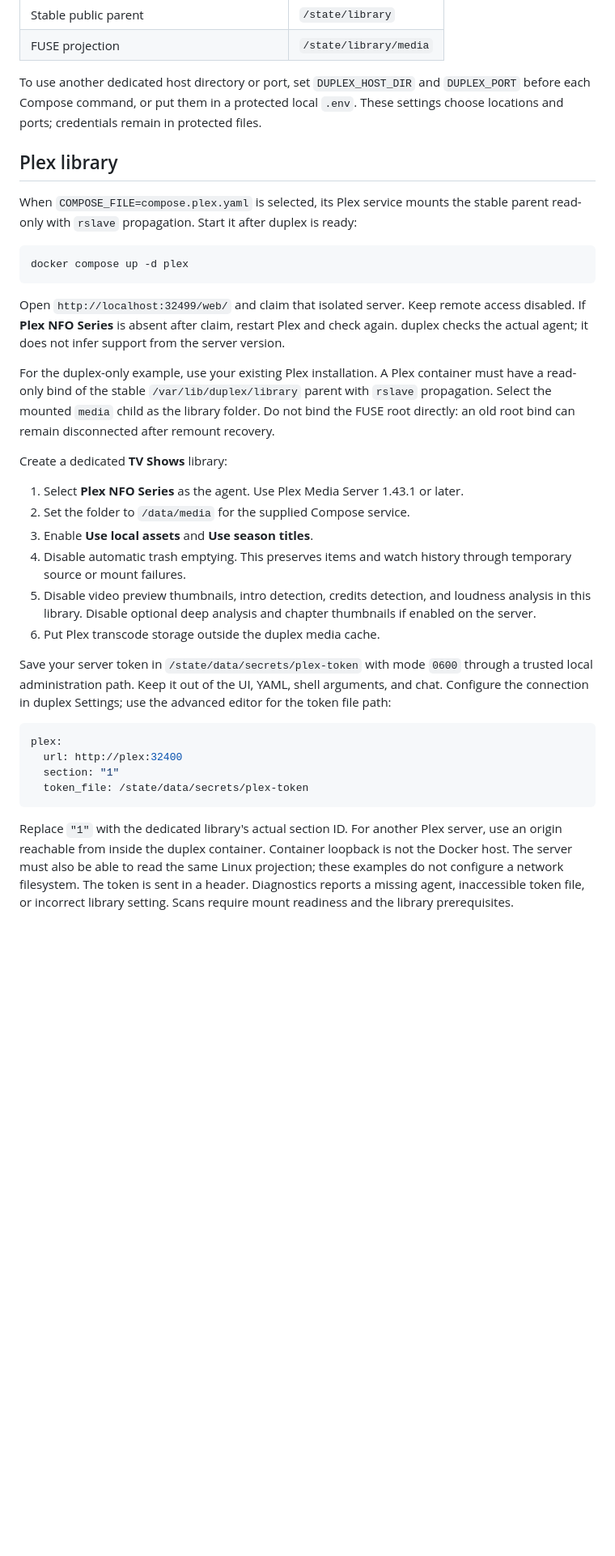
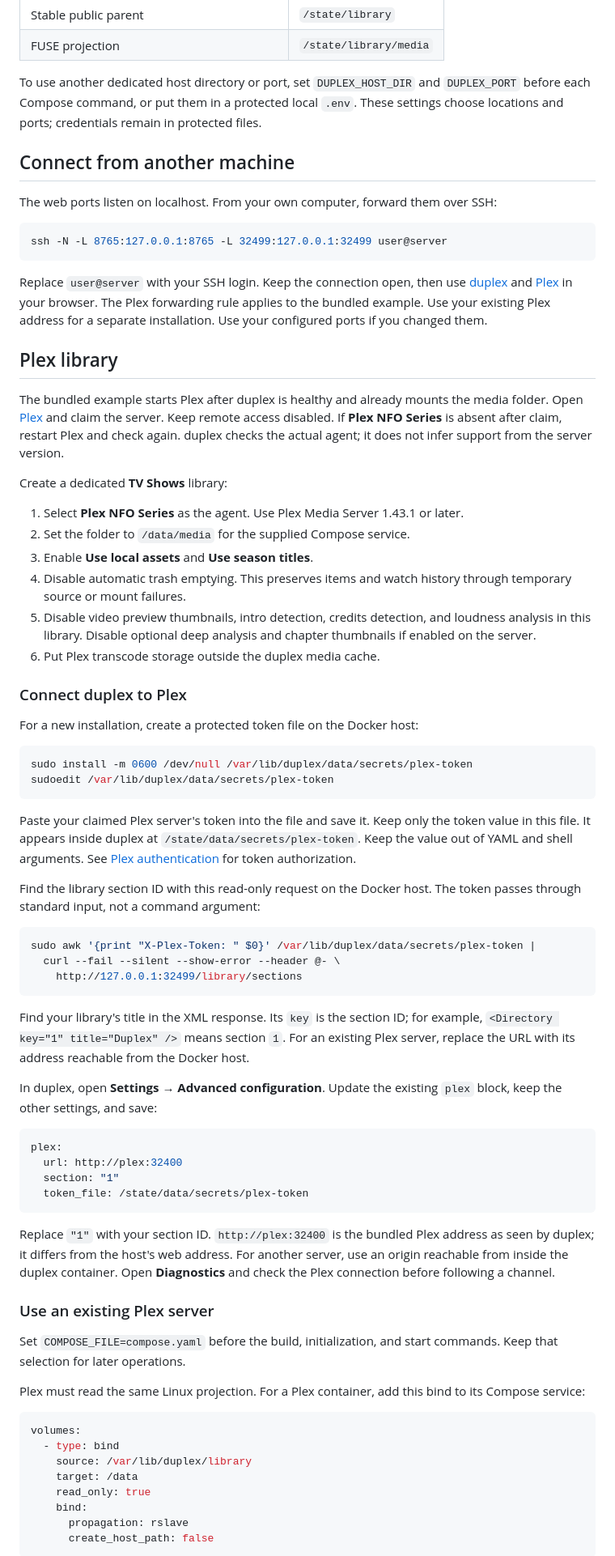
Before and after one commit to asabla/duplex, a Markdown page: docs/installation.md, the part around one of its changes. Shown at 81% size. GitHub-like rendering; blank space fills up the shorter version.

````diff
--- a/docs/installation.md
+++ b/docs/installation.md
@@ -68,24 +68,27 @@ To use another dedicated host directory or port, set `DUPLEX_HOST_DIR` and
 `DUPLEX_PORT` before each Compose command, or put them in a protected local `.env`.
 These settings choose locations and ports; credentials remain in protected files.
 
+## Connect from another machine
+
+The web ports listen on localhost. From your own computer, forward them over SSH:
+
+```sh
+ssh -N -L 8765:127.0.0.1:8765 -L 32499:127.0.0.1:32499 user@server
+```
+
+Replace `user@server` with your SSH login. Keep the connection open, then use
+[duplex](http://localhost:8765) and [Plex](http://localhost:32499/web/) in your
+browser. The Plex forwarding rule applies to the bundled example. Use your
+existing Plex address for a separate installation. Use your configured ports if
+you changed them.
+
 ## Plex library
 
-When `COMPOSE_FILE=compose.plex.yaml` is selected, its Plex service mounts the
-stable parent read-only with `rslave` propagation. Start it after duplex is ready:
-
-```sh
-docker compose up -d plex
-```
-
-Open `http://localhost:32499/web/` and claim that isolated server. Keep remote
+The bundled example starts Plex after duplex is healthy and already mounts the
+media folder. Open [Plex](http://localhost:32499/web/) and claim the server. Keep remote
 access disabled. If **Plex NFO Series** is absent after claim, restart Plex and
 check again. duplex checks the actual agent; it does not infer support from the
 server version.
-
-For the duplex-only example, use your existing Plex installation. A Plex container
-must have a read-only bind of the stable `/var/lib/duplex/library` parent with
-`rslave` propagation. Select the mounted `media` child as the library folder. Do not bind the FUSE root directly: an old
-root bind can remain disconnected after remount recovery.
 
 Create a dedicated **TV Shows** library:
 
@@ -99,10 +102,36 @@ Create a dedicated **TV Shows** library:
    thumbnails if enabled on the server.
 6. Put Plex transcode storage outside the duplex media cache.
 
-Save your server token in `/state/data/secrets/plex-token` with mode `0600` through
-a trusted local administration path. Keep it out of the UI, YAML, shell arguments,
-and chat. Configure the connection in duplex Settings; use the advanced editor
-for the token file path:
+### Connect duplex to Plex
+
+For a new installation, create a protected token file on the Docker host:
+
+```sh
+sudo install -m 0600 /dev/null /var/lib/duplex/data/secrets/plex-token
+sudoedit /var/lib/duplex/data/secrets/plex-token
+```
+
+Paste your claimed Plex server's token into the file and save it. Keep only the
+token value in this file. It appears inside duplex at
+`/state/data/secrets/plex-token`. Keep the value out of YAML and shell arguments.
+See [Plex authentication](https://forums.plex.tv/t/authenticating-with-plex/609370)
+for token authorization.
+
+Find the library section ID with this read-only request on the Docker host. The
+token passes through standard input, not a command argument:
+
+```sh
+sudo awk '{print "X-Plex-Token: " $0}' /var/lib/duplex/data/secrets/plex-token |
+  curl --fail --silent --show-error --header @- \
+    http://127.0.0.1:32499/library/sections
+```
+
+Find your library's title in the XML response. Its `key` is the section ID; for
+example, `<Directory key="1" title="Duplex" />` means section `1`. For an existing
+Plex server, replace the URL with its address reachable from the Docker host.
+
+In duplex, open **Settings → Advanced configuration**. Update the existing `plex`
+block, keep the other settings, and save:
 
 ```yaml
 plex:
@@ -111,10 +140,27 @@ plex:
   token_file: /state/data/secrets/plex-token
 ```
 
-Replace `"1"` with the dedicated library's actual section ID. For another Plex
-server, use an origin reachable from inside the duplex container. Container
-loopback is not the Docker host. The server must also be able to read the same
-Linux projection; these examples do not configure a network filesystem. The token
-is sent in a header. Diagnostics reports a missing agent, inaccessible token file,
-or incorrect library setting.
-Scans require mount readiness and the library prerequisites.
+Replace `"1"` with your section ID. `http://plex:32400` is the bundled Plex address
+as seen by duplex; it differs from the host's web address. For another server,
+use an origin reachable from inside the duplex container. Open **Diagnostics**
+and check the Plex connection before following a channel.
+
+### Use an existing Plex server
+
+Set `COMPOSE_FILE=compose.yaml` before the build, initialization, and start
+commands. Keep that selection for later operations.
+
+Plex must read the same Linux projection. For a Plex container, add this bind to
+its Compose service:
+
+```yaml
+volumes:
+  - type: bind
+    source: /var/lib/duplex/library
+    target: /data
+    read_only: true
+    bind:
+      propagation: rslave
+      create_host_path: false
+```
+
````
Also changed, not shown: other parts of docs/installation.md (+19 -4 lines), README.md (+48 -109 lines).
